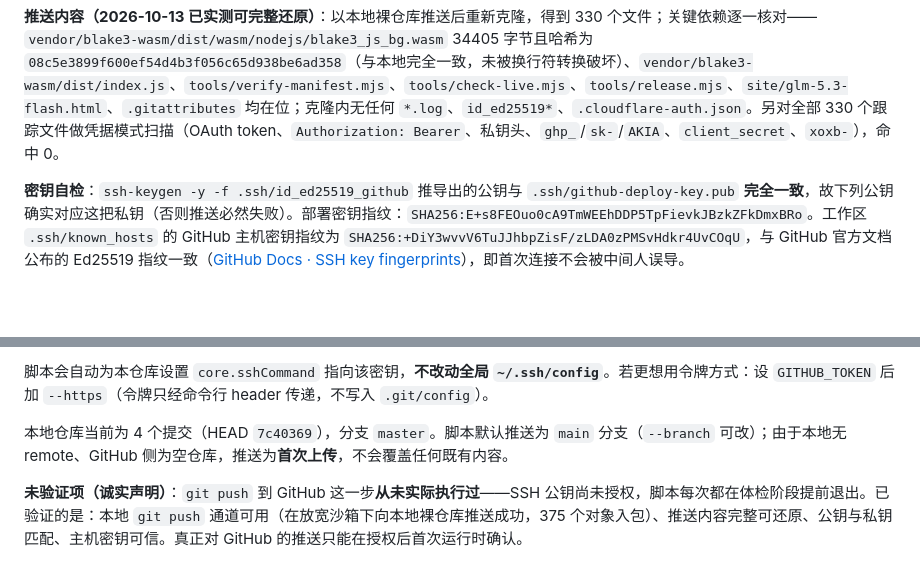
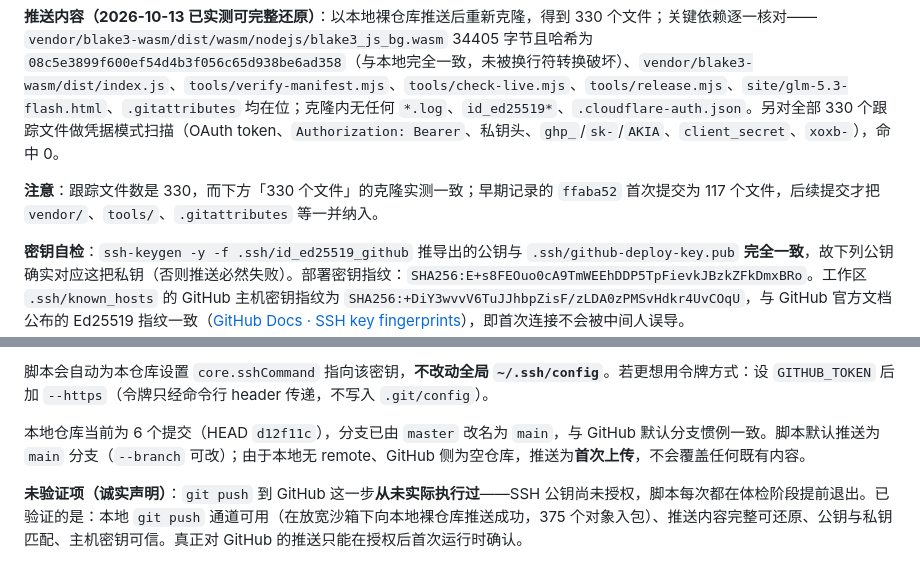
Before and after one commit to aeolira-dev/tokenplan, a Markdown page: 进度与恢复.md, 2 parts joined by grey strips. GitHub-like rendering; blank space fills up the shorter version.

Commit message:
Correct commit count and note tracked file growth

```diff
--- a/进度与恢复.md
+++ b/进度与恢复.md
@@ -187,6 +187,8 @@ CodingPlanComprasion/
 
 **推送内容（2026-10-13 已实测可完整还原）**：以本地裸仓库推送后重新克隆，得到 330 个文件；关键依赖逐一核对——`vendor/blake3-wasm/dist/wasm/nodejs/blake3_js_bg.wasm` 34405 字节且哈希为 `08c5e3899f600ef54d4b3f056c65d938be6ad358`（与本地完全一致，未被换行符转换破坏）、`vendor/blake3-wasm/dist/index.js`、`tools/verify-manifest.mjs`、`tools/check-live.mjs`、`tools/release.mjs`、`site/glm-5.3-flash.html`、`.gitattributes` 均在位；克隆内无任何 `*.log`、`id_ed25519*`、`.cloudflare-auth.json`。另对全部 330 个跟踪文件做凭据模式扫描（OAuth token、`Authorization: Bearer`、私钥头、`ghp_`/`sk-`/`AKIA`、`client_secret`、`xoxb-`），命中 0。
 
+**注意**：跟踪文件数是 330，而下方「330 个文件」的克隆实测一致；早期记录的 `ffaba52` 首次提交为 117 个文件，后续提交才把 `vendor/`、`tools/`、`.gitattributes` 等一并纳入。
+
 **密钥自检**：`ssh-keygen -y -f .ssh/id_ed25519_github` 推导出的公钥与 `.ssh/github-deploy-key.pub` **完全一致**，故下列公钥确实对应这把私钥（否则推送必然失败）。部署密钥指纹：`SHA256:E+s8FEOuo0cA9TmWEEhDDP5TpFievkJBzkZFkDmxBRo`。工作区 `.ssh/known_hosts` 的 GitHub 主机密钥指纹为 `SHA256:+DiY3wvvV6TuJJhbpZisF/zLDA0zPMSvHdkr4UvCOqU`，与 GitHub 官方文档公布的 Ed25519 指纹一致（[GitHub Docs · SSH key fingerprints](https://docs.github.com/en/authentication/keeping-your-account-and-data-secure/githubs-ssh-key-fingerprints)），即首次连接不会被中间人误导。
 
 一次性步骤（之后永久免授权）：
@@ -199,7 +201,7 @@ CodingPlanComprasion/
 
 脚本会自动为本仓库设置 `core.sshCommand` 指向该密钥，**不改动全局 `~/.ssh/config`**。若更想用令牌方式：设 `GITHUB_TOKEN` 后加 `--https`（令牌只经命令行 header 传递，不写入 `.git/config`）。
 
-本地仓库当前为 4 个提交（HEAD `7c40369`），分支 `master`。脚本默认推送为 `main` 分支（`--branch` 可改）；由于本地无 remote、GitHub 侧为空仓库，推送为**首次上传**，不会覆盖任何既有内容。
+本地仓库当前为 6 个提交（HEAD `d12f11c`），分支已由 `master` 改名为 `main`，与 GitHub 默认分支惯例一致。脚本默认推送为 `main` 分支（`--branch` 可改）；由于本地无 remote、GitHub 侧为空仓库，推送为**首次上传**，不会覆盖任何既有内容。
 
 **未验证项（诚实声明）**：`git push` 到 GitHub 这一步**从未实际执行过**——SSH 公钥尚未授权，脚本每次都在体检阶段提前退出。已验证的是：本地 `git push` 通道可用（在放宽沙箱下向本地裸仓库推送成功，375 个对象入包）、推送内容完整可还原、公钥与私钥匹配、主机密钥可信。真正对 GitHub 的推送只能在授权后首次运行时确认。
 
```
